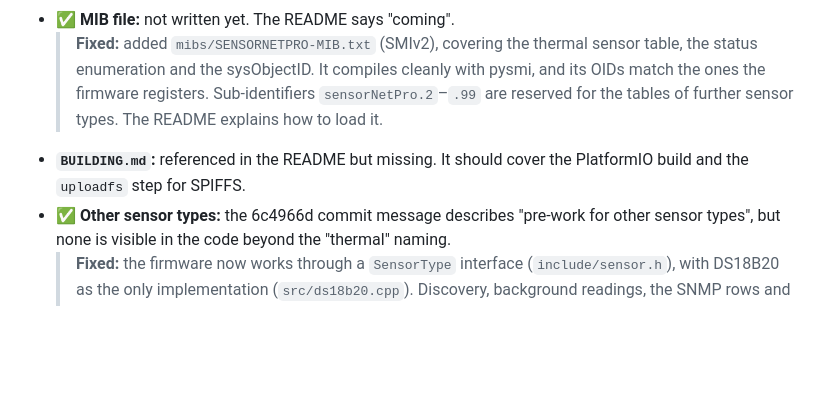
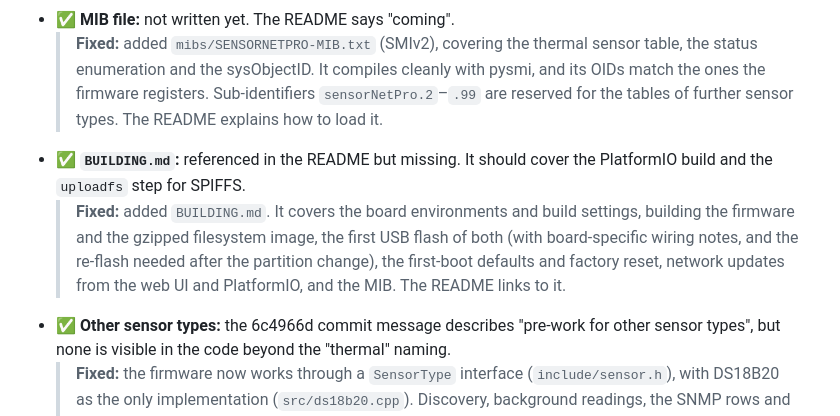
Before and after one commit to mjunek/SensorNetPro, a Markdown page: OUTSTANDING_ISSUES.md, the part around the change. Drawn GitHub-style; blank space fills up the shorter version.

```diff
--- a/OUTSTANDING_ISSUES.md
+++ b/OUTSTANDING_ISSUES.md
@@ -307,7 +307,8 @@ A single failed status poll clears the interval for good (`data/sensorNetPro.js:
   > **Fixed:** kept the firmware's order, so existing SNMP polling keeps working. The README now lists `.2` as the name and `.3` as the serial, and uses the same object names as the code (`sensorNetPro.thermalSensorTable.thermalSensorTableEntry`).
 - ✅ **MIB file:** not written yet. The README says "coming".
   > **Fixed:** added `mibs/SENSORNETPRO-MIB.txt` (SMIv2), covering the thermal sensor table, the status enumeration and the sysObjectID. It compiles cleanly with pysmi, and its OIDs match the ones the firmware registers. Sub-identifiers `sensorNetPro.2`–`.99` are reserved for the tables of further sensor types. The README explains how to load it.
-- **`BUILDING.md`:** referenced in the README but missing. It should cover the PlatformIO build and the `uploadfs` step for SPIFFS.
+- ✅ **`BUILDING.md`:** referenced in the README but missing. It should cover the PlatformIO build and the `uploadfs` step for SPIFFS.
+  > **Fixed:** added `BUILDING.md`. It covers the board environments and build settings, building the firmware and the gzipped filesystem image, the first USB flash of both (with board-specific wiring notes, and the re-flash needed after the partition change), the first-boot defaults and factory reset, network updates from the web UI and PlatformIO, and the MIB. The README links to it.
 - ✅ **Other sensor types:** the 6c4966d commit message describes "pre-work for other sensor types", but none is visible in the code beyond the "thermal" naming.
   > **Fixed:** the firmware now works through a `SensorType` interface (`include/sensor.h`), with DS18B20 as the only implementation (`src/ds18b20.cpp`). Discovery, background readings, the SNMP rows and the `sensor-data` API all handle sensors generically: each type has its own table (`sensorNetPro.<n>`, thermal = 1) with the same columns, and its sensors are listed under `<type>SensorData` in the API. The OIDs, the API and the web UI are unchanged for the thermal sensors. The README explains how to add a type. Showing a new type in the web UI is still a manual step.
 - **KiCad hardware:** the project was created in a8375cf, but the schematic and PCB are empty.
```
Also changed, not shown: BUILDING.md (added, +76 -0 lines), README.md (+2 -2 lines).
